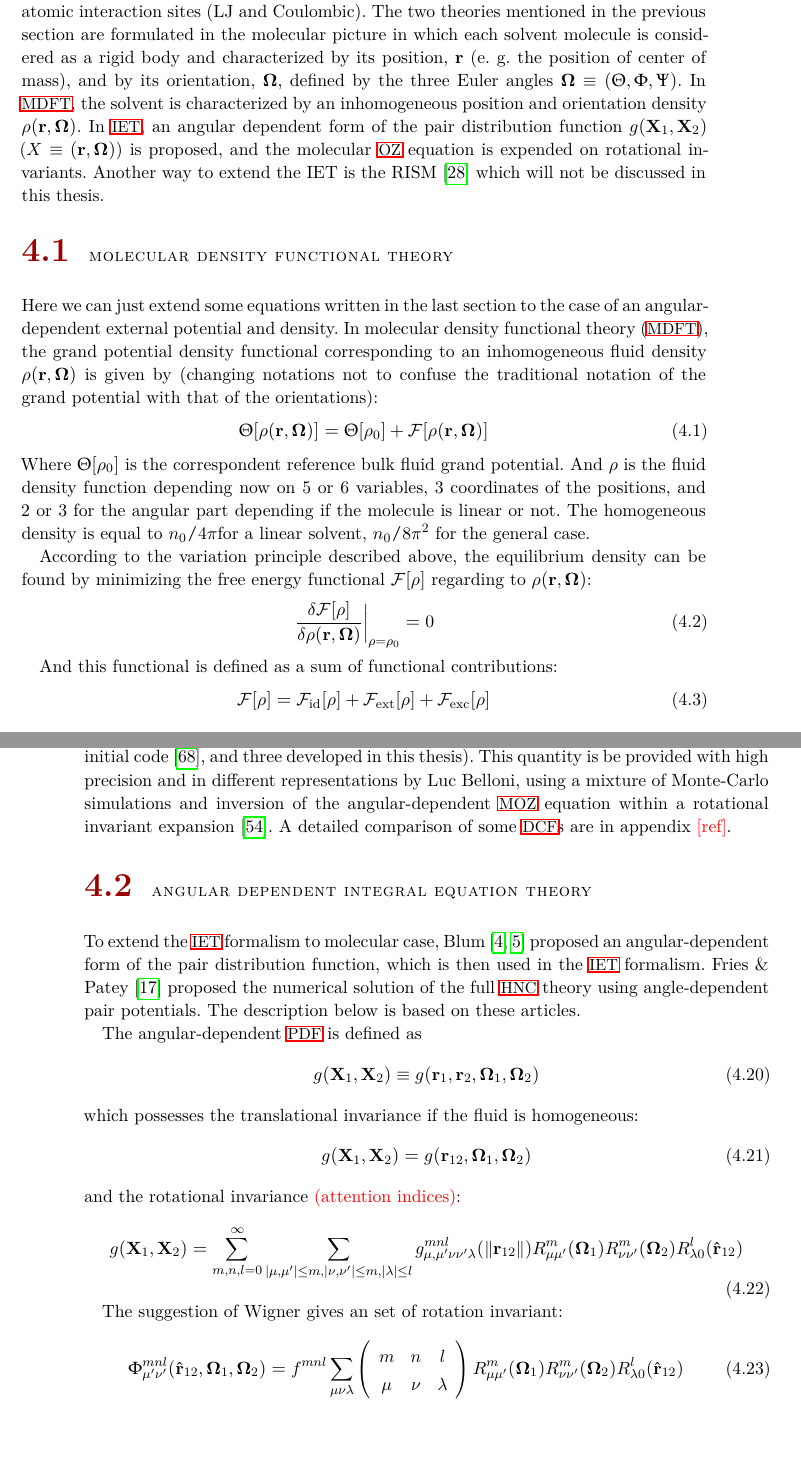
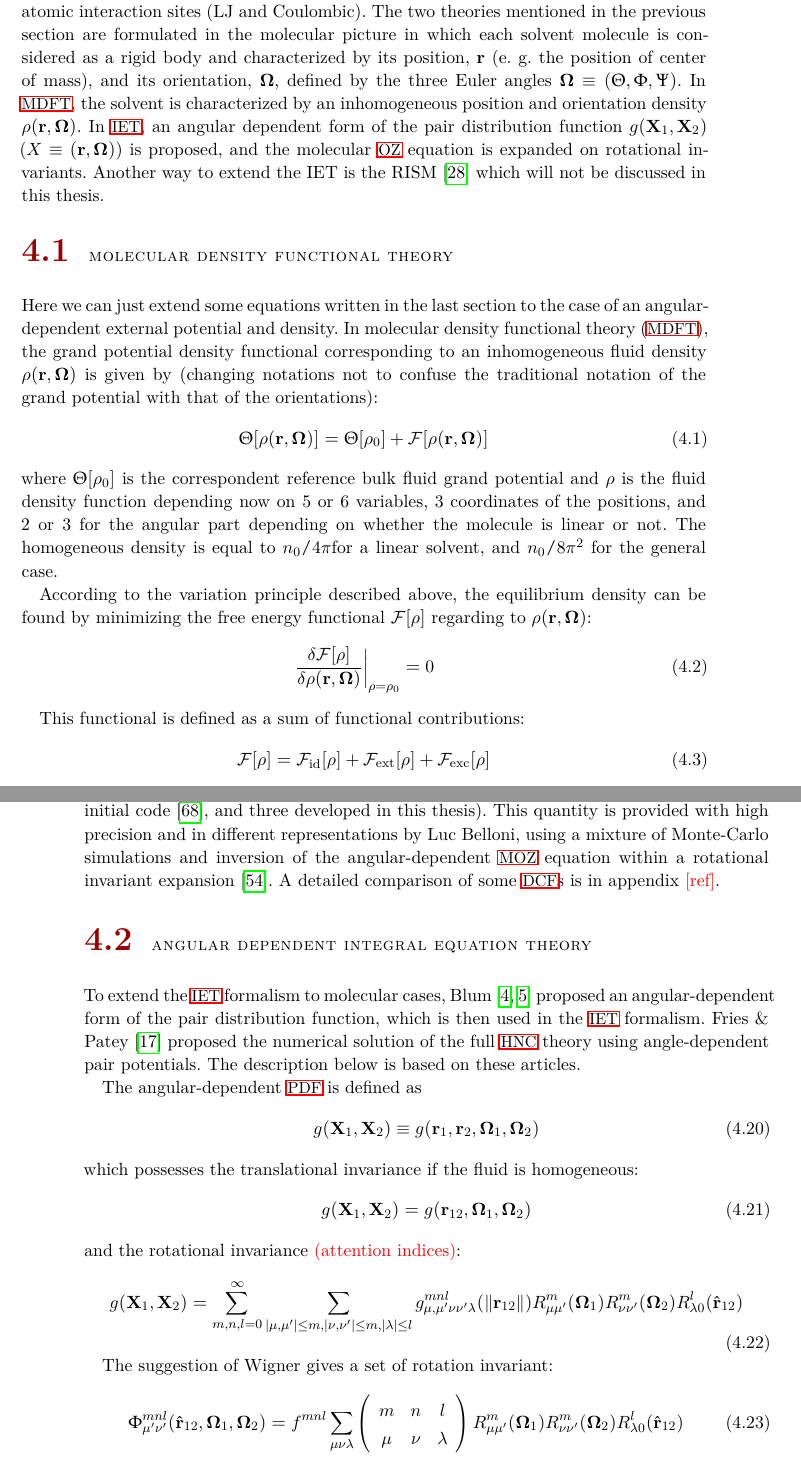
Before and after one commit to Hostiphre/M0921, a LaTeX thesis (M1102.tex, which reads Part_I_State_of_the_Art/13._molecular_liquids.tex): two parts of pages 37 and 40 of 136, joined at a grey line, cut so that both start at the same text, the shorter picture padded with empty space. Compiled offline with pdfLaTeX; a missing font is replaced by an installed copy or a similar font.

Commit message:
Update 13._molecular_liquids.tex

```diff
--- a/Part_I_State_of_the_Art/13._molecular_liquids.tex
+++ b/Part_I_State_of_the_Art/13._molecular_liquids.tex
@@ -7,13 +7,13 @@ is described by a collection of distributed atomic interaction sites
 (LJ and Coulombic). The two theories mentioned in the previous section
 are formulated in the molecular picture in which each solvent molecule
 is considered as a rigid body and characterized by its position, $\mathbf{r}$
-(e. g. the position of center of mass), and by its orientation, $\mathbf{\Omega}$,
+(e. g. the position of center of mass), and its orientation, $\mathbf{\Omega}$,
 defined by the three Euler angles $\mathbf{\Omega}\equiv(\Theta,\Phi,\Psi)$.
 In \acs{MDFT}, the solvent is characterized by an inhomogeneous position
 and orientation density $\rho(\mathbf{r},\mathbf{\Omega})$. In \acs{IET},
 an angular dependent form of the pair distribution function $g(\mathbf{X}_{1},\mathbf{X}_{2})$
 ($X\equiv(\mathbf{r},\mathbf{\Omega})$) is proposed, and the molecular
-\acs{OZ} equation is expended on rotational invariants. Another way
+\acs{OZ} equation is expanded on rotational invariants. Another way
 to extend the IET is the RISM \citep{hirata_molecular_2004} which
 will not be discussed in this thesis.
 
@@ -28,11 +28,11 @@ of the grand potential with that of the orientations):
 \begin{equation}
 \Theta[\rho(\mathbf{r},\mathbf{\Omega})]=\Theta[\rho_{0}]+\mathcal{F}[\rho(\mathbf{r},\mathbf{\Omega})]
 \end{equation}
-Where $\Theta[\rho_{0}]$ is the correspondent reference bulk fluid
-grand potential. And $\rho$ is the fluid density function depending
+where $\Theta[\rho_{0}]$ is the correspondent reference bulk fluid
+grand potential and $\rho$ is the fluid density function depending
 now on 5 or 6 variables, 3 coordinates of the positions, and 2 or
-3 for the angular part depending if the molecule is linear or not.
-The homogeneous density is equal to $n_{0}/4\pi$for a linear solvent,
+3 for the angular part depending on whether the molecule is linear or not.
+The homogeneous density is equal to $n_{0}/4\pi$for a linear solvent, and
 $n_{0}/8\pi^{2}$ for the general case.
 
 According to the variation principle described above, the equilibrium
@@ -42,7 +42,7 @@ regarding to $\rho(\mathbf{r},\mathbf{\Omega})$:
 \left.\frac{\delta\mathcal{F}[\rho]}{\delta\rho(\mathbf{r},\mathbf{\Omega})}\right|_{\rho=\rho_{0}}=0
 \end{equation}
 
-And this functional is defined as a sum of functional contributions:
+This functional is defined as a sum of functional contributions:
 \begin{equation}
 \mathcal{F}[\rho]=\mathcal{F}_{\mathrm{id}}[\rho]+\mathcal{F}_{\mathrm{ext}}[\rho]+\mathcal{F}_{\mathrm{exc}}[\rho]\label{eq:fff}
 \end{equation}
@@ -205,17 +205,17 @@ functional can be calculated as eq. (\ref{eq:fexc}).
 
 The input $\hat{c}(\mathbf{k},\mathbf{\Omega}_{1},\mathbf{\Omega}_{2})$
 is an angular-dependent \acs{DCF} of the homogeneous solvent which
-depends on the relative position of two molecule $r_{12}$ and their
+depends on the relative position of two molecules $r_{12}$ and their
 orientations (two in the initial code \citep{Zhao_2011}, and three
-developed in this thesis). This quantity is be provided with high
+developed in this thesis). This quantity is provided with high
 precision and in different representations by Luc Belloni, using a
 mixture of Monte-Carlo simulations and inversion of the angular-dependent
 \acs{MOZ} equation within a rotational invariant expansion \citep{puibasset_bridge_2012}.
-A detailed comparison of some \acs{DCF}s are in appendix \textcolor{red}{{[}ref{]}}.
+A detailed comparison of some \acs{DCF}s is in appendix \textcolor{red}{{[}ref{]}}.
 
 \section{Angular dependent integral equation theory}
 
-To extend the \acs{IET} formalism to molecular case, Blum \citep{Blum_I,Blum_II}
+To extend the \acs{IET} formalism to molecular cases, Blum \citep{Blum_I,Blum_II}
 proposed an angular-dependent form of the pair distribution function,
 which is then used in the \acs{IET} formalism. Fries \& Patey \citep{Fries_Patey_1985}
 proposed the numerical solution of the full \acs{HNC} theory using
@@ -235,7 +235,7 @@ and the rotational invariance \textcolor{red}{(attention indices)}:
 g(\mathbf{X}_{1},\mathbf{X}_{2})=\sum_{m,n,l=0}^{\infty}\sum_{\left|\mu,\mu'\right|\leq m,\left|\nu,\nu'\right|\leq m,\left|\lambda\right|\leq l}g_{\mu,\mu'\nu\nu'\lambda}^{mnl}(\left\Vert \mathbf{r}_{12}\right\Vert )R_{\mu\mu'}^{m}(\mathbf{\Omega}_{1})R_{\nu\nu'}^{m}(\mathbf{\Omega}_{2})R_{\lambda0}^{l}(\hat{\mathbf{r}}_{12})
 \end{equation}
 
-The suggestion of Wigner gives an set of rotation invariant:
+The suggestion of Wigner gives a set of rotation invariant:
 \begin{equation}
 \Phi_{\mu'\nu'}^{mnl}(\hat{\mathbf{r}}_{12},\mathbf{\Omega}_{1},\mathbf{\Omega}_{2})=f^{mnl}\sum_{\mu\nu\lambda}\left(\begin{array}{ccc}
 m & n & l\\
```
Also changed, not shown: Part_I_State_of_the_Art/13._molecular_liquids.tex (24 more changed lines).
